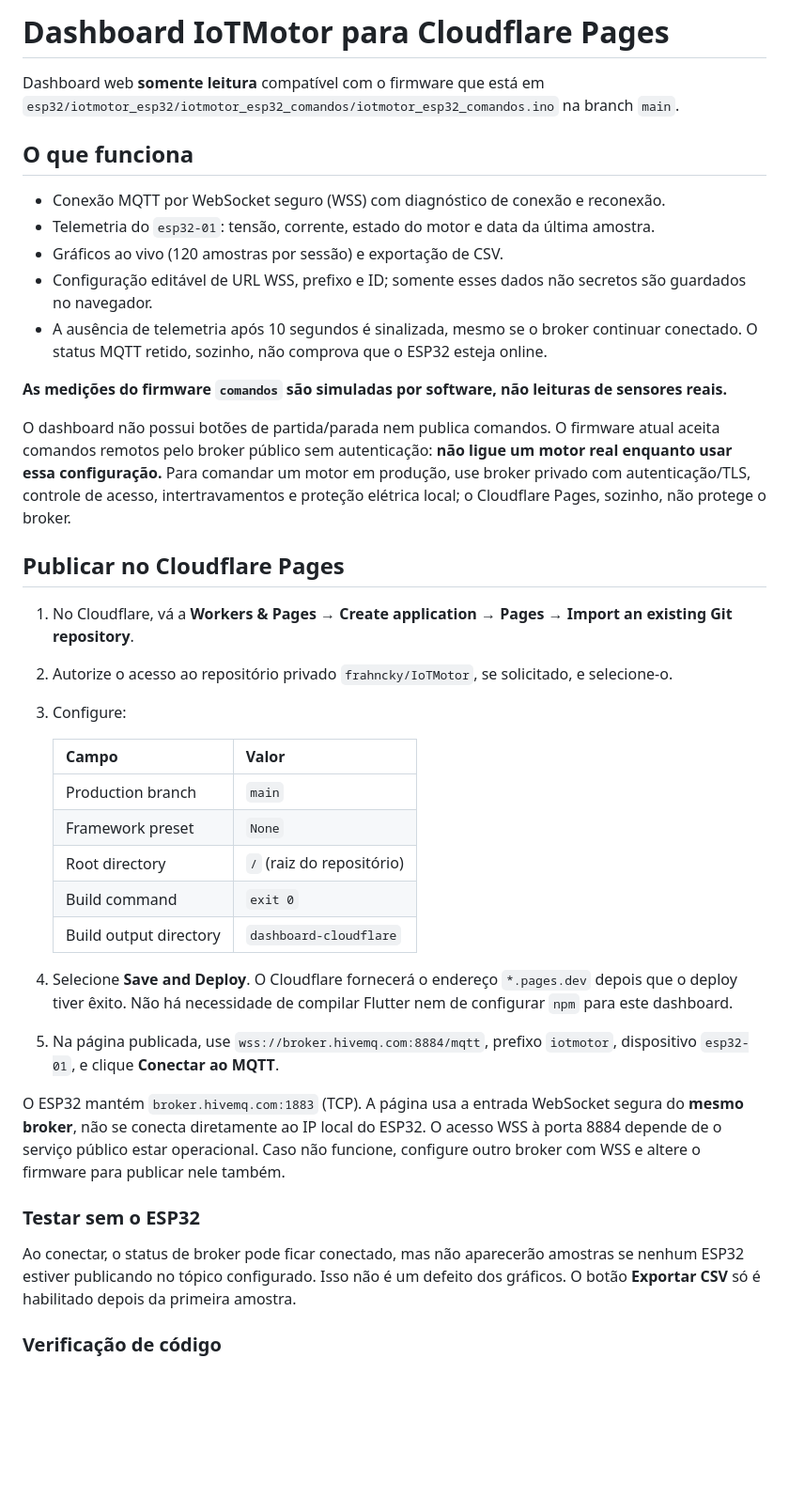
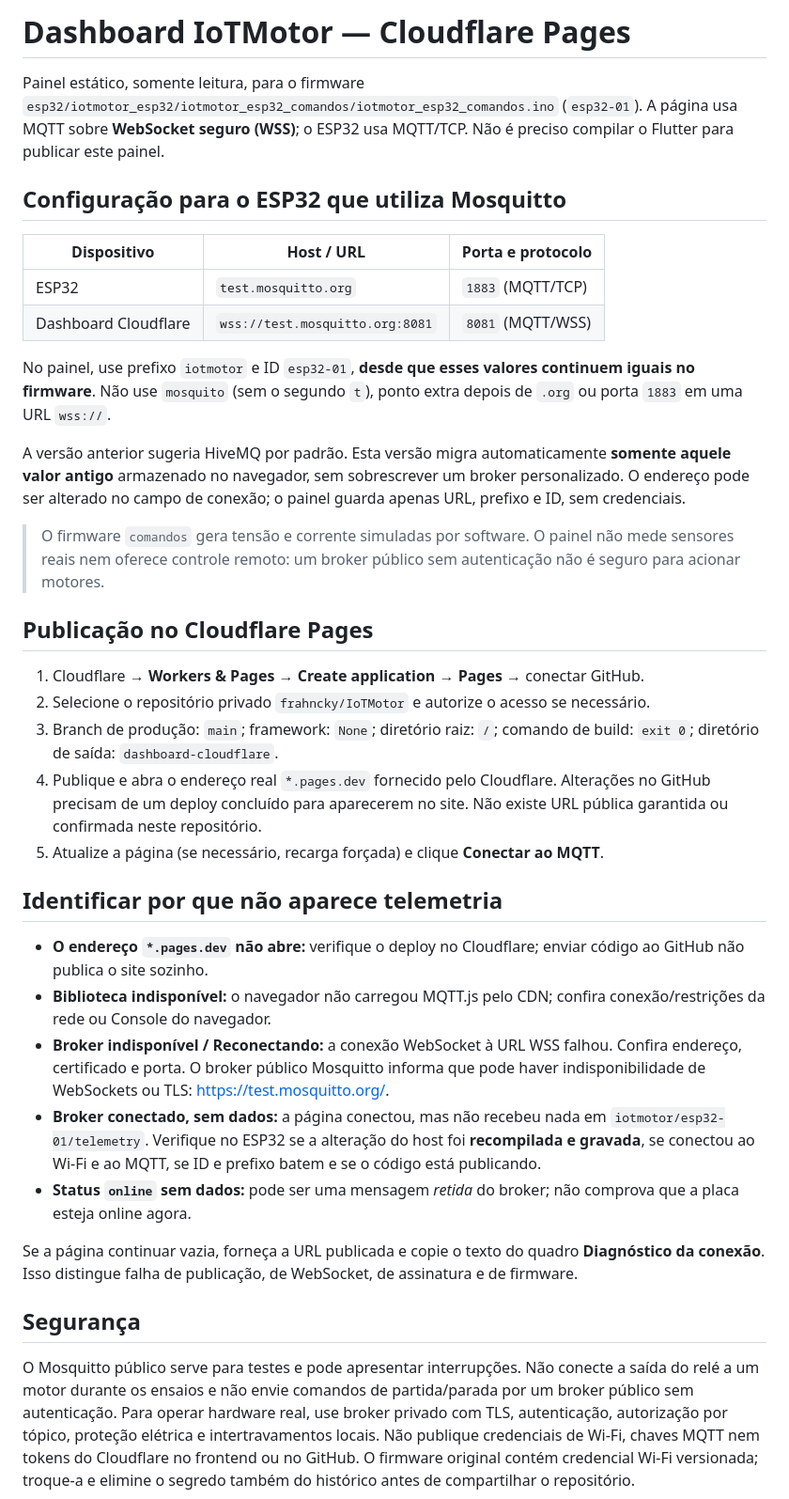
Before and after one commit to frahncky/IoTMotor, a Markdown page: dashboard-cloudflare/README.md, the part around one of its changes. Shown at 94% size. GitHub-like rendering; blank space fills up the shorter version.

Commit message:
docs(dashboard): align Cloudflare setup with Mosquitto firmware and troubleshooting

```diff
--- a/dashboard-cloudflare/README.md
+++ b/dashboard-cloudflare/README.md
@@ -1,41 +1,39 @@
-# Dashboard IoTMotor para Cloudflare Pages
+# Dashboard IoTMotor — Cloudflare Pages
 
-Dashboard web **somente leitura** compatível com o firmware que está em `esp32/iotmotor_esp32/iotmotor_esp32_comandos/iotmotor_esp32_comandos.ino` na branch `main`.
+Painel estático, somente leitura, para o firmware `esp32/iotmotor_esp32/iotmotor_esp32_comandos/iotmotor_esp32_comandos.ino` (`esp32-01`). A página usa MQTT sobre **WebSocket seguro (WSS)**; o ESP32 usa MQTT/TCP. Não é preciso compilar o Flutter para publicar este painel.
 
-## O que funciona
+## Configuração para o ESP32 que utiliza Mosquitto
 
-- Conexão MQTT por WebSocket seguro (WSS) com diagnóstico de conexão e reconexão.
-- Telemetria do `esp32-01`: tensão, corrente, estado do motor e data da última amostra.
-- Gráficos ao vivo (120 amostras por sessão) e exportação de CSV.
-- Configuração editável de URL WSS, prefixo e ID; somente esses dados não secretos são guardados no navegador.
-- A ausência de telemetria após 10 segundos é sinalizada, mesmo se o broker continuar conectado. O status MQTT retido, sozinho, não comprova que o ESP32 esteja online.
+| Dispositivo | Host / URL | Porta e protocolo |
+|---|---|---|
+| ESP32 | `test.mosquitto.org` | `1883` (MQTT/TCP) |
+| Dashboard Cloudflare | `wss://test.mosquitto.org:8081` | `8081` (MQTT/WSS) |
 
-**As medições do firmware `comandos` são simuladas por software, não leituras de sensores reais.**
+No painel, use prefixo `iotmotor` e ID `esp32-01`, **desde que esses valores continuem iguais no firmware**. Não use `mosquito` (sem o segundo `t`), ponto extra depois de `.org` ou porta `1883` em uma URL `wss://`.
 
-O dashboard não possui botões de partida/parada nem publica comandos. O firmware atual aceita comandos remotos pelo broker público sem autenticação: **não ligue um motor real enquanto usar essa configuração.** Para comandar um motor em produção, use broker privado com autenticação/TLS, controle de acesso, intertravamentos e proteção elétrica local; o Cloudflare Pages, sozinho, não protege o broker.
+A versão anterior sugeria HiveMQ por padrão. Esta versão migra automaticamente **somente aquele valor antigo** armazenado no navegador, sem sobrescrever um broker personalizado. O endereço pode ser alterado no campo de conexão; o painel guarda apenas URL, prefixo e ID, sem credenciais.
 
-## Publicar no Cloudflare Pages
+> O firmware `comandos` gera tensão e corrente simuladas por software. O painel não mede sensores reais nem oferece controle remoto: um broker público sem autenticação não é seguro para acionar motores.
 
-1. No Cloudflare, vá a **Workers & Pages → Create application → Pages → Import an existing Git repository**.
-2. Autorize o acesso ao repositório privado `frahncky/IoTMotor`, se solicitado, e selecione-o.
-3. Configure:
+## Publicação no Cloudflare Pages
 
-   | Campo | Valor |
-   | --- | --- |
-   | Production branch | `main` |
-   | Framework preset | `None` |
-   | Root directory | `/` (raiz do repositório) |
-   | Build command | `exit 0` |
-   | Build output directory | `dashboard-cloudflare` |
+1. Cloudflare → **Workers & Pages** → **Create application** → **Pages** → conectar GitHub.
+2. Selecione o repositório privado `frahncky/IoTMotor` e autorize o acesso se necessário.
+3. Branch de produção: `main`; framework: `None`; diretório raiz: `/`; comando de build: `exit 0`; diretório de saída: `dashboard-cloudflare`.
+4. Publique e abra o endereço real `*.pages.dev` fornecido pelo Cloudflare. Alterações no GitHub precisam de um deploy concluído para aparecerem no site. Não existe URL pública garantida ou confirmada neste repositório.
+5. Atualize a página (se necessário, recarga forçada) e clique **Conectar ao MQTT**.
 
-4. Selecione **Save and Deploy**. O Cloudflare fornecerá o endereço `*.pages.dev` depois que o deploy tiver êxito. Não há necessidade de compilar Flutter nem de configurar `npm` para este dashboard.
-5. Na página publicada, use `wss://broker.hivemq.com:8884/mqtt`, prefixo `iotmotor`, dispositivo `esp32-01`, e clique **Conectar ao MQTT**.
+## Identificar por que não aparece telemetria
 
-O ESP32 mantém `broker.hivemq.com:1883` (TCP). A página usa a entrada WebSocket segura do **mesmo broker**, não se conecta diretamente ao IP local do ESP32. O acesso WSS à porta 8884 depende de o serviço público estar operacional. Caso não funcione, configure outro broker com WSS e altere o firmware para publicar nele também.
+- **O endereço `*.pages.dev` não abre:** verifique o deploy no Cloudflare; enviar código ao GitHub não publica o site sozinho.
+- **Biblioteca indisponível:** o navegador não carregou MQTT.js pelo CDN; confira conexão/restrições da rede ou Console do navegador.
+- **Broker indisponível / Reconectando:** a conexão WebSocket à URL WSS falhou. Confira endereço, certificado e porta. O broker público Mosquitto informa que pode haver indisponibilidade de WebSockets ou TLS: https://test.mosquitto.org/.
+- **Broker conectado, sem dados:** a página conectou, mas não recebeu nada em `iotmotor/esp32-01/telemetry`. Verifique no ESP32 se a alteração do host foi **recompilada e gravada**, se conectou ao Wi-Fi e ao MQTT, se ID e prefixo batem e se o código está publicando.
+- **Status `online` sem dados:** pode ser uma mensagem *retida* do broker; não comprova que a placa esteja online agora.
 
-### Testar sem o ESP32
+Se a página continuar vazia, forneça a URL publicada e copie o texto do quadro **Diagnóstico da conexão**. Isso distingue falha de publicação, de WebSocket, de assinatura e de firmware.
 
-Ao conectar, o status de broker pode ficar conectado, mas não aparecerão amostras se nenhum ESP32 estiver publicando no tópico configurado. Isso não é um defeito dos gráficos. O botão **Exportar CSV** só é habilitado depois da primeira amostra.
+## Segurança
 
-### Verificação de código
+O Mosquitto público serve para testes e pode apresentar interrupções. Não conecte a saída do relé a um motor durante os ensaios e não envie comandos de partida/parada por um broker público sem autenticação. Para operar hardware real, use broker privado com TLS, autenticação, autorização por tópico, proteção elétrica e intertravamentos locais. Não publique credenciais de Wi-Fi, chaves MQTT nem tokens do Cloudflare no frontend ou no GitHub. O firmware original contém credencial Wi-Fi versionada; troque-a e elimine o segredo também do histórico antes de compartilhar o repositório.
 
```
Also changed, not shown: other parts of dashboard-cloudflare/README.md (+1 -14 lines).
